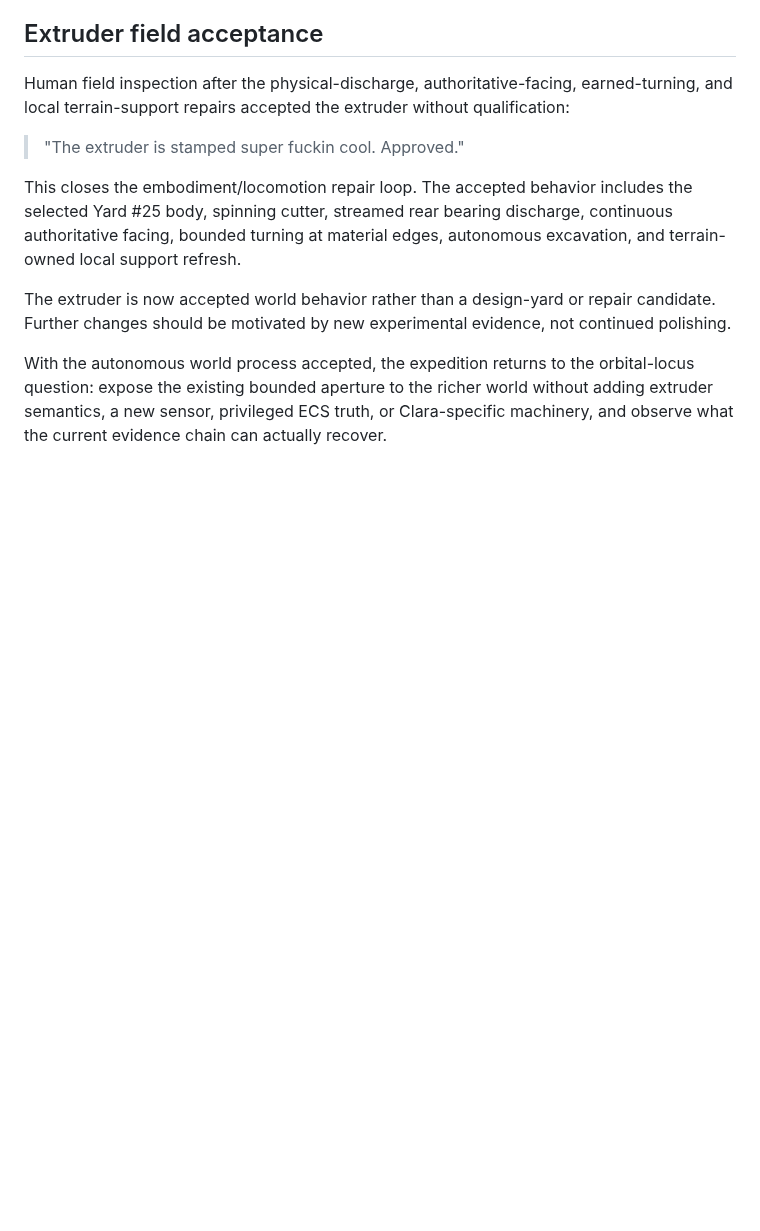
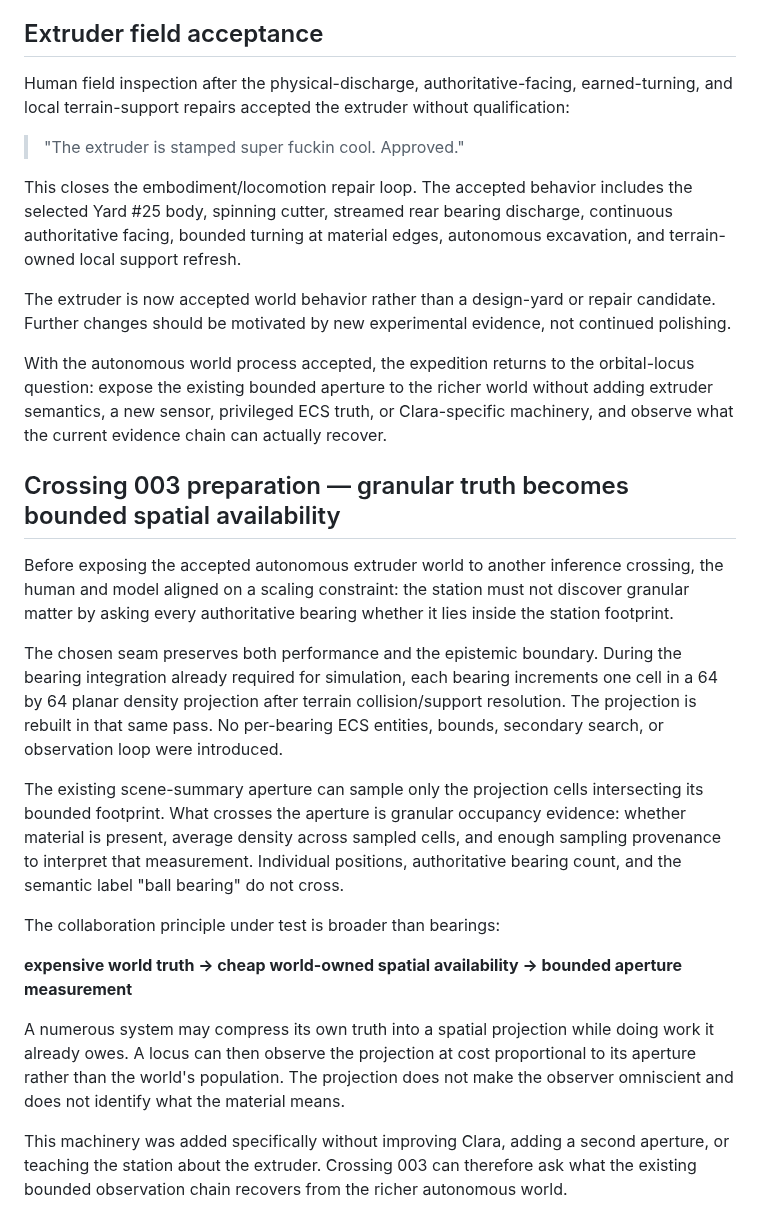
Before and after one commit to bonoj/Crucible, a Markdown page: research/ORBITAL_LOCUS_SPATIAL_COLLABORATION.md, the part around the change. Rendered like a GitHub page; blank space fills up the shorter version.

Commit message:
Record granular spatial availability seam

```diff
--- a/research/ORBITAL_LOCUS_SPATIAL_COLLABORATION.md
+++ b/research/ORBITAL_LOCUS_SPATIAL_COLLABORATION.md
@@ -1088,3 +1088,20 @@ This closes the embodiment/locomotion repair loop. The accepted behavior include
 The extruder is now accepted world behavior rather than a design-yard or repair candidate. Further changes should be motivated by new experimental evidence, not continued polishing.
 
 With the autonomous world process accepted, the expedition returns to the orbital-locus question: expose the existing bounded aperture to the richer world without adding extruder semantics, a new sensor, privileged ECS truth, or Clara-specific machinery, and observe what the current evidence chain can actually recover.
+
+
+## Crossing 003 preparation — granular truth becomes bounded spatial availability
+
+Before exposing the accepted autonomous extruder world to another inference crossing, the human and model aligned on a scaling constraint: the station must not discover granular matter by asking every authoritative bearing whether it lies inside the station footprint.
+
+The chosen seam preserves both performance and the epistemic boundary. During the bearing integration already required for simulation, each bearing increments one cell in a 64 by 64 planar density projection after terrain collision/support resolution. The projection is rebuilt in that same pass. No per-bearing ECS entities, bounds, secondary search, or observation loop were introduced.
+
+The existing scene-summary aperture can sample only the projection cells intersecting its bounded footprint. What crosses the aperture is granular occupancy evidence: whether material is present, average density across sampled cells, and enough sampling provenance to interpret that measurement. Individual positions, authoritative bearing count, and the semantic label "ball bearing" do not cross.
+
+The collaboration principle under test is broader than bearings:
+
+**expensive world truth → cheap world-owned spatial availability → bounded aperture measurement**
+
+A numerous system may compress its own truth into a spatial projection while doing work it already owes. A locus can then observe the projection at cost proportional to its aperture rather than the world's population. The projection does not make the observer omniscient and does not identify what the material means.
+
+This machinery was added specifically without improving Clara, adding a second aperture, or teaching the station about the extruder. Crossing 003 can therefore ask what the existing bounded observation chain recovers from the richer autonomous world.
```
Also changed, not shown: SEMANTIC_SURFACE.md (+11 -0 lines).
